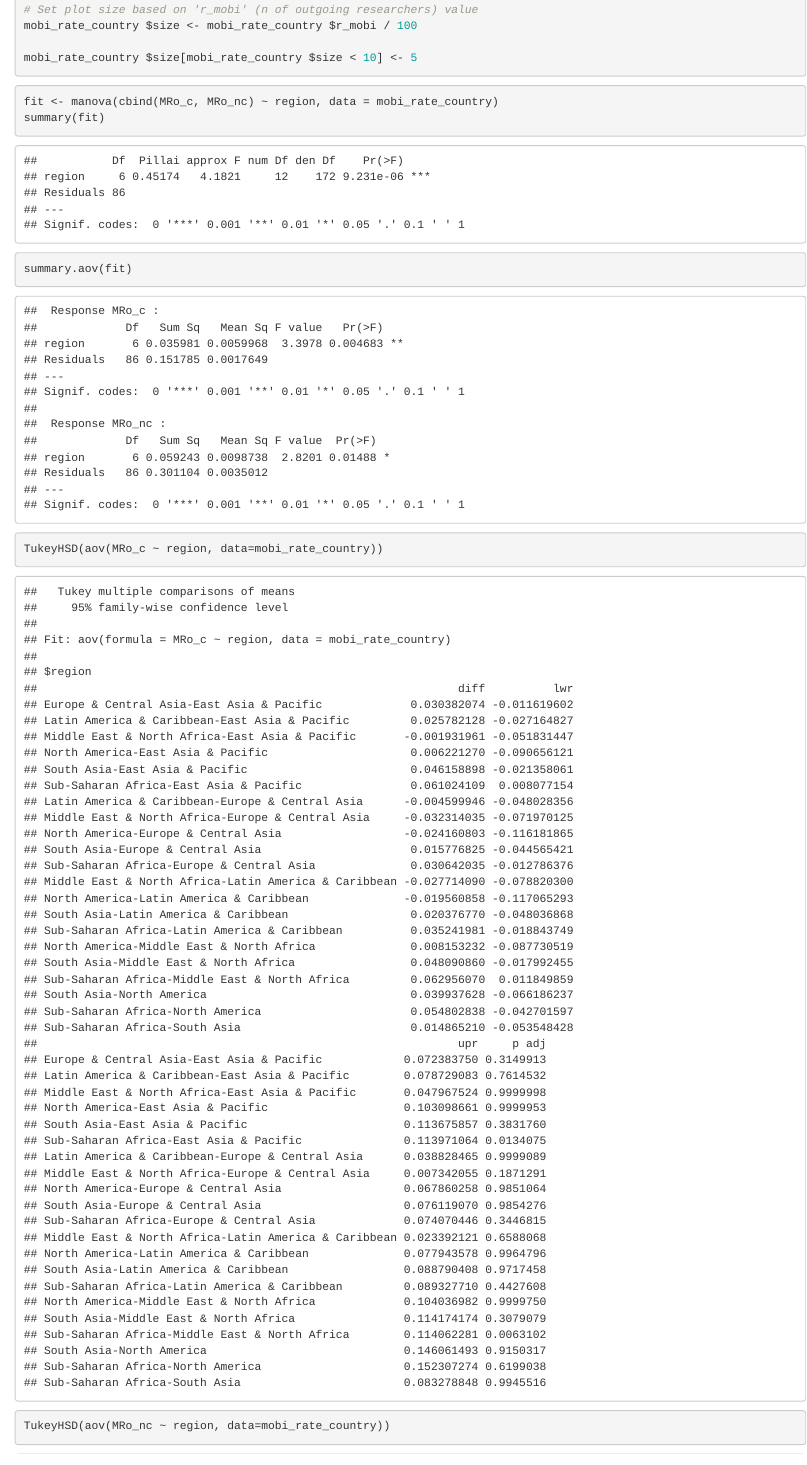
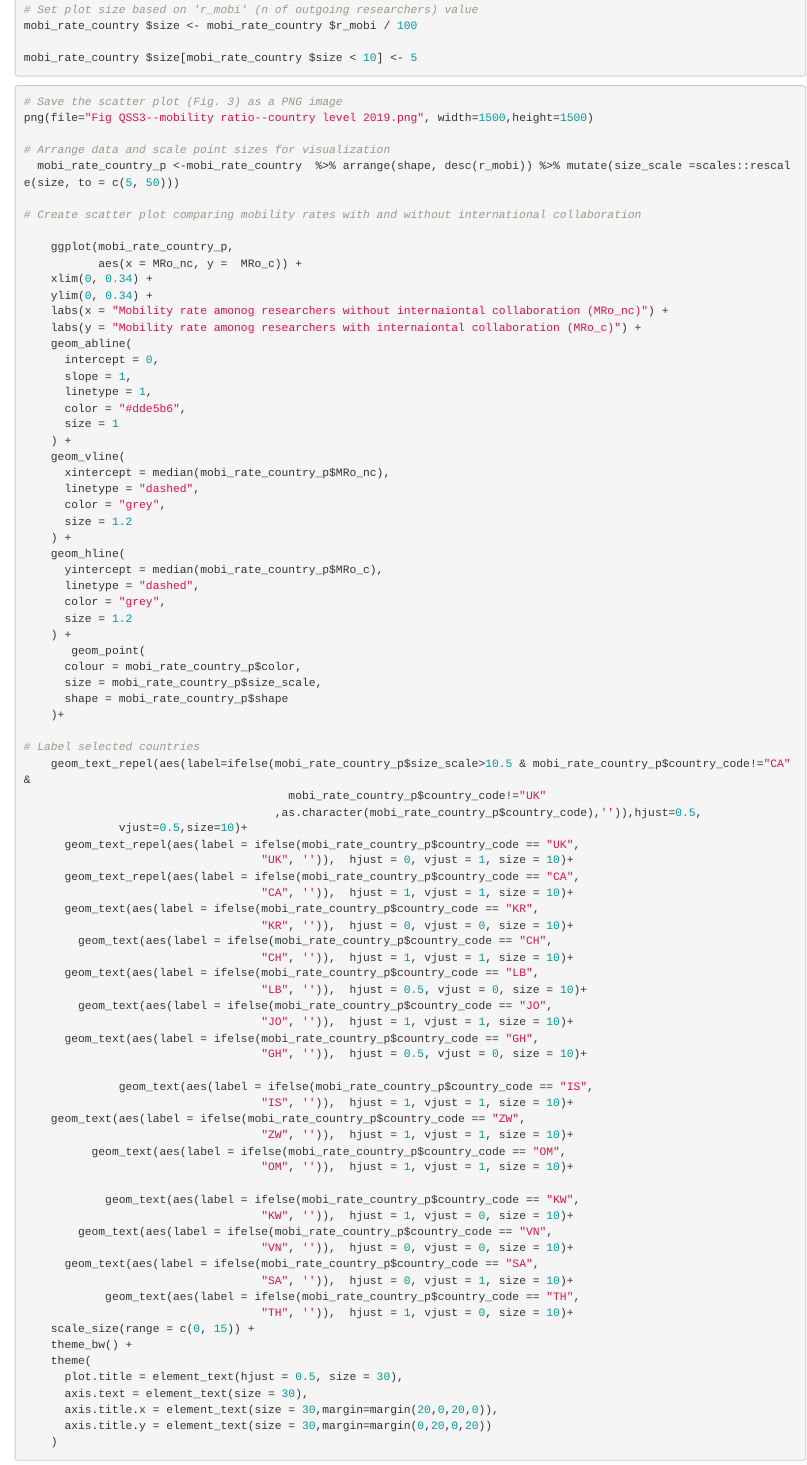
Before and after one commit to gehl0921/Relationship-between-previous-international-collaboration-and-international-mobility-of-researchers, an R Markdown document (Section 1/Script--section 1.Rmd): the page in a window 1100 px wide, from 3210 px down. Rendered offline with R 4.5, knitr and Pandoc, with nearby package versions; code that draws random numbers runs with fixed seeds of ours.

Commit message:
Update Script--section 1.Rmd

````diff
--- a/Section 1/Script--section 1.Rmd
+++ b/Section 1/Script--section 1.Rmd
@@ -127,15 +127,7 @@ mobi_rate_country $size <- mobi_rate_country $r_mobi / 100
 mobi_rate_country $size[mobi_rate_country $size < 10] <- 5
 
 ```
-```{r}
-fit <- manova(cbind(MRo_c, MRo_nc) ~ region, data = mobi_rate_country)
-summary(fit)
 
-summary.aov(fit)
-
-TukeyHSD(aov(MRo_c ~ region, data=mobi_rate_country))
-TukeyHSD(aov(MRo_nc ~ region, data=mobi_rate_country))
-```
 
 ```{r}
 # Save the scatter plot (Fig. 3) as a PNG image
````
Also changed, not shown: Section 1/Script--section 1.Rmd (2 more changed lines).
